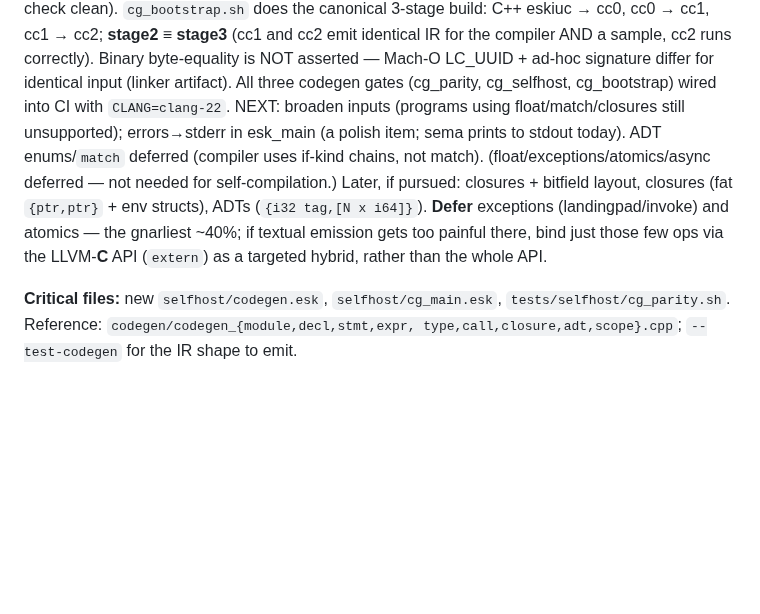
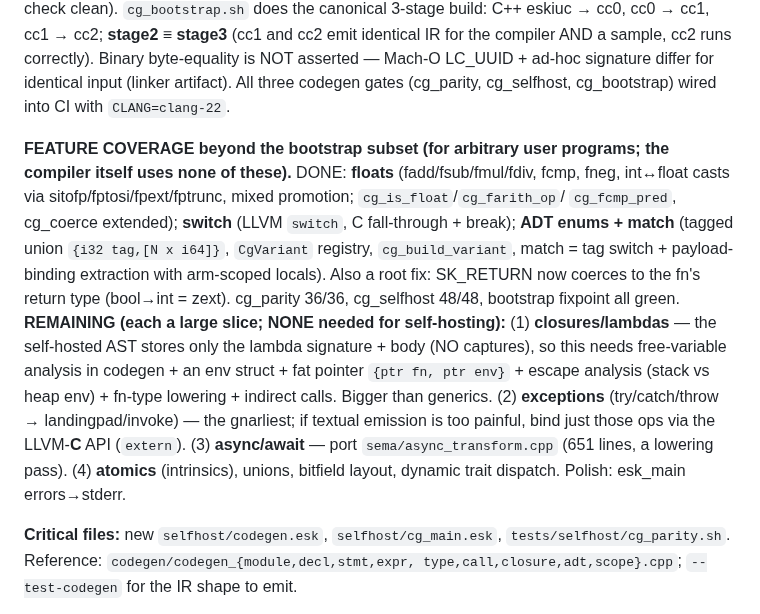
Before and after one commit to doranteseduardo/eskiu, a Markdown page: selfhost/BACKEND_PLAN.md, the part around the change. Drawn GitHub-style; blank space fills up the shorter version.

```diff
--- a/selfhost/BACKEND_PLAN.md
+++ b/selfhost/BACKEND_PLAN.md
@@ -268,15 +268,24 @@ build: C++ eskiuc → cc0, cc0 → cc1, cc1 → cc2; **stage2 ≡ stage3** (cc1
 identical IR for the compiler AND a sample, cc2 runs correctly). Binary byte-equality is
 NOT asserted — Mach-O LC_UUID + ad-hoc signature differ for identical input (linker
 artifact). All three codegen gates (cg_parity, cg_selfhost, cg_bootstrap) wired into CI
-with `CLANG=clang-22`. NEXT: broaden inputs (programs using float/match/closures still
-unsupported); errors→stderr in esk_main (a polish item; sema prints to stdout today).
-ADT enums/`match`
-deferred (compiler uses if-kind chains, not match). (float/exceptions/atomics/async
-deferred — not needed for self-compilation.) Later, if pursued: closures +
-bitfield layout, closures (fat `{ptr,ptr}` + env structs), ADTs
-(`{i32 tag,[N x i64]}`). **Defer** exceptions (landingpad/invoke) and atomics — the
-gnarliest ~40%; if textual emission gets too painful there, bind just those few ops via
-the LLVM-**C** API (`extern`) as a targeted hybrid, rather than the whole API.
+with `CLANG=clang-22`.
+
+**FEATURE COVERAGE beyond the bootstrap subset (for arbitrary user programs; the compiler
+itself uses none of these).** DONE: **floats** (fadd/fsub/fmul/fdiv, fcmp, fneg, int↔float
+casts via sitofp/fptosi/fpext/fptrunc, mixed promotion; `cg_is_float`/`cg_farith_op`/
+`cg_fcmp_pred`, cg_coerce extended); **switch** (LLVM `switch`, C fall-through + break);
+**ADT enums + match** (tagged union `{i32 tag,[N x i64]}`, `CgVariant` registry,
+`cg_build_variant`, match = tag switch + payload-binding extraction with arm-scoped
+locals). Also a root fix: SK_RETURN now coerces to the fn's return type (bool→int = zext).
+cg_parity 36/36, cg_selfhost 48/48, bootstrap fixpoint all green. **REMAINING (each a
+large slice; NONE needed for self-hosting):** (1) **closures/lambdas** — the self-hosted
+AST stores only the lambda signature + body (NO captures), so this needs free-variable
+analysis in codegen + an env struct + fat pointer `{ptr fn, ptr env}` + escape analysis
+(stack vs heap env) + fn-type lowering + indirect calls. Bigger than generics. (2)
+**exceptions** (try/catch/throw → landingpad/invoke) — the gnarliest; if textual emission
+is too painful, bind just those ops via the LLVM-**C** API (`extern`). (3) **async/await**
+— port `sema/async_transform.cpp` (651 lines, a lowering pass). (4) **atomics** (intrinsics),
+unions, bitfield layout, dynamic trait dispatch. Polish: esk_main errors→stderr.
 
 **Critical files:** new `selfhost/codegen.esk`, `selfhost/cg_main.esk`,
 `tests/selfhost/cg_parity.sh`. Reference: `codegen/codegen_{module,decl,stmt,expr,
```
Also changed, not shown: CHANGELOG.md (+9 -0 lines).
